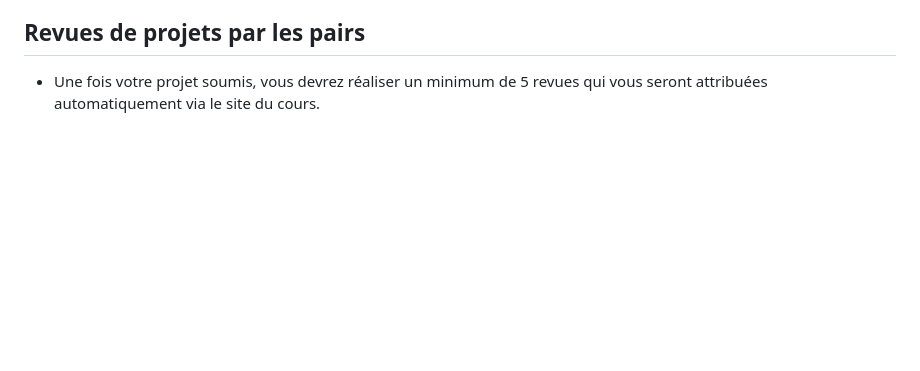
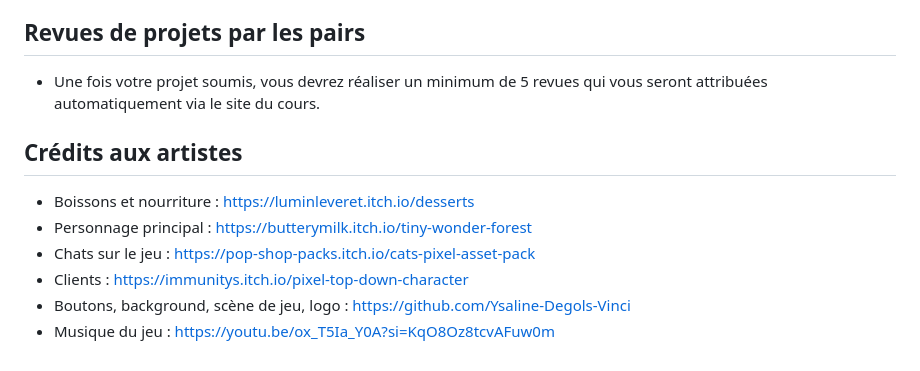
Before and after one commit to e-vinci/web2-2023-project-group_17, a Markdown page: README.md, the part around the change. Rendered like a GitHub page; blank space fills up the shorter version.

```diff
--- a/README.md
+++ b/README.md
@@ -64,3 +64,11 @@
 
 ## Revues de projets par les pairs
 - Une fois votre projet soumis, vous devrez réaliser un minimum de 5 revues qui vous seront attribuées automatiquement via le site du cours.
+
+## Crédits aux artistes
+- Boissons et nourriture : https://luminleveret.itch.io/desserts
+- Personnage principal : https://butterymilk.itch.io/tiny-wonder-forest
+- Chats sur le jeu : https://pop-shop-packs.itch.io/cats-pixel-asset-pack
+- Clients : https://immunitys.itch.io/pixel-top-down-character
+- Boutons, background, scène de jeu, logo : https://github.com/Ysaline-Degols-Vinci
+- Musique du jeu : https://youtu.be/ox_T5Ia_Y0A?si=KqO8Oz8tcvAFuw0m
```
